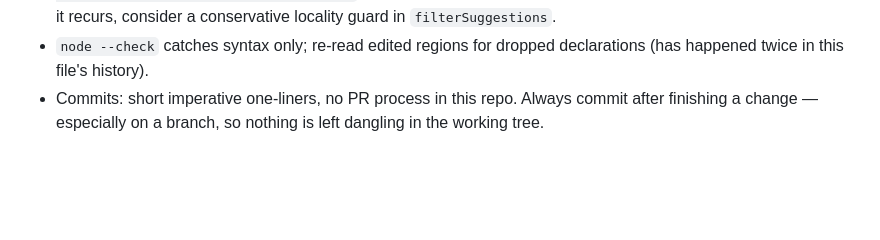
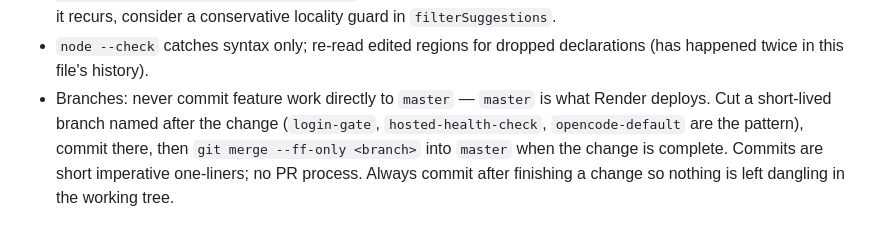
Before and after one commit to DanielLourencoJr/TypoHunter, a Markdown page: AGENTS.md, the part around the change. GitHub-like rendering; blank space fills up the shorter version.

Commit message:
Document the branch-per-change workflow

```diff
--- a/AGENTS.md
+++ b/AGENTS.md
@@ -198,6 +198,10 @@ per-fix accept/reject diff UI → push back via internal API. No deps, no build.
   recurs, consider a conservative locality guard in `filterSuggestions`.
 - `node --check` catches syntax only; re-read edited regions for dropped
   declarations (has happened twice in this file's history).
-- Commits: short imperative one-liners, no PR process in this repo. Always
-  commit after finishing a change — especially on a branch, so nothing is left
-  dangling in the working tree.
+- Branches: never commit feature work directly to `master` — `master` is what
+  Render deploys. Cut a short-lived branch named after the change
+  (`login-gate`, `hosted-health-check`, `opencode-default` are the pattern),
+  commit there, then `git merge --ff-only <branch>` into `master` when the
+  change is complete. Commits are short imperative one-liners; no PR process.
+  Always commit after finishing a change so nothing is left dangling in the
+  working tree.
```
